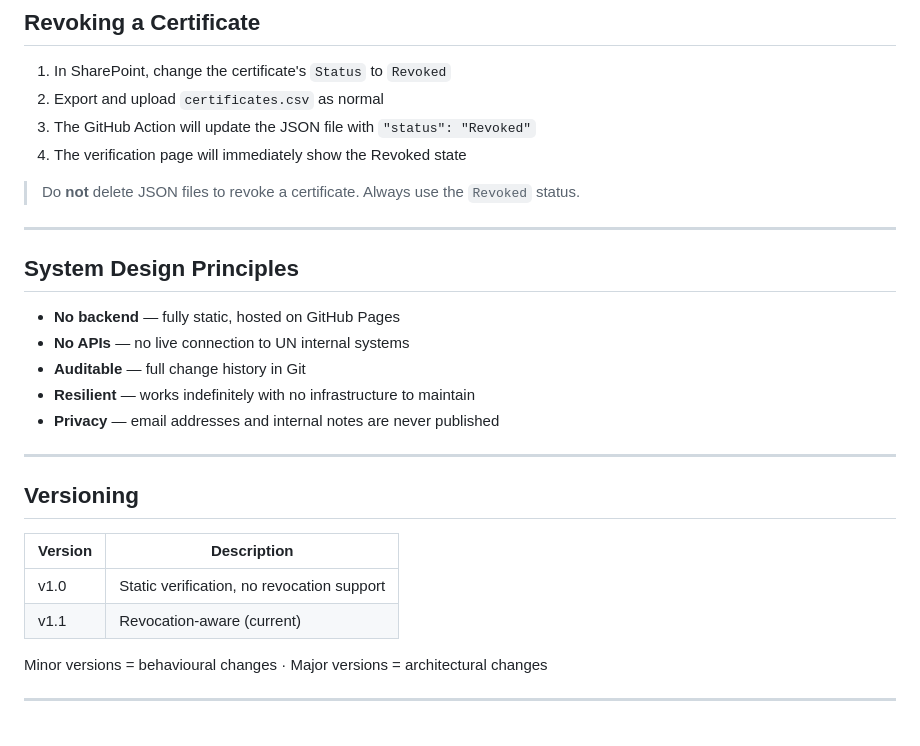
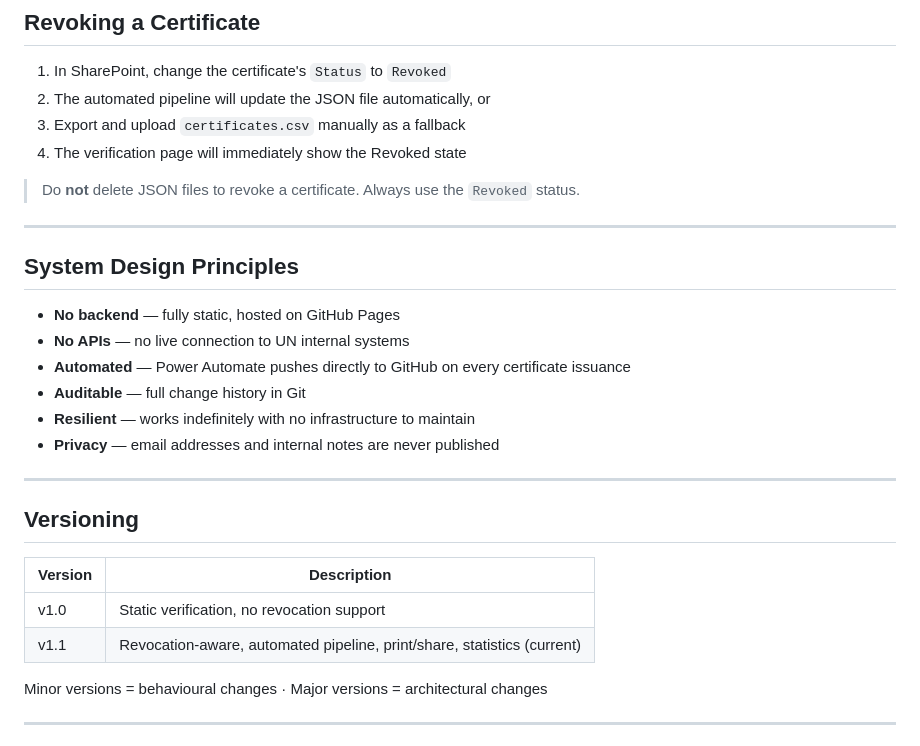
Before and after one commit to unepccc/cert-verify, a Markdown page: README.md, the part around one of its changes. GitHub-like rendering.

```diff
--- a/README.md
+++ b/README.md
@@ -142,8 +182,8 @@ After each webinar:
 ## Revoking a Certificate
 
 1. In SharePoint, change the certificate's `Status` to `Revoked`
-2. Export and upload `certificates.csv` as normal
-3. The GitHub Action will update the JSON file with `"status": "Revoked"`
+2. The automated pipeline will update the JSON file automatically, or
+3. Export and upload `certificates.csv` manually as a fallback
 4. The verification page will immediately show the Revoked state
 
 > Do **not** delete JSON files to revoke a certificate. Always use the `Revoked` status.
@@ -154,6 +194,7 @@ After each webinar:
 
 - **No backend** — fully static, hosted on GitHub Pages
 - **No APIs** — no live connection to UN internal systems
+- **Automated** — Power Automate pushes directly to GitHub on every certificate issuance
 - **Auditable** — full change history in Git
 - **Resilient** — works indefinitely with no infrastructure to maintain
 - **Privacy** — email addresses and internal notes are never published
@@ -165,7 +206,7 @@ After each webinar:
 | Version | Description |
 |---------|-------------|
 | v1.0 | Static verification, no revocation support |
-| v1.1 | Revocation-aware (current) |
+| v1.1 | Revocation-aware, automated pipeline, print/share, statistics (current) |
 
 Minor versions = behavioural changes · Major versions = architectural changes
 
```
Also changed, not shown: other parts of README.md (+56 -16 lines).
